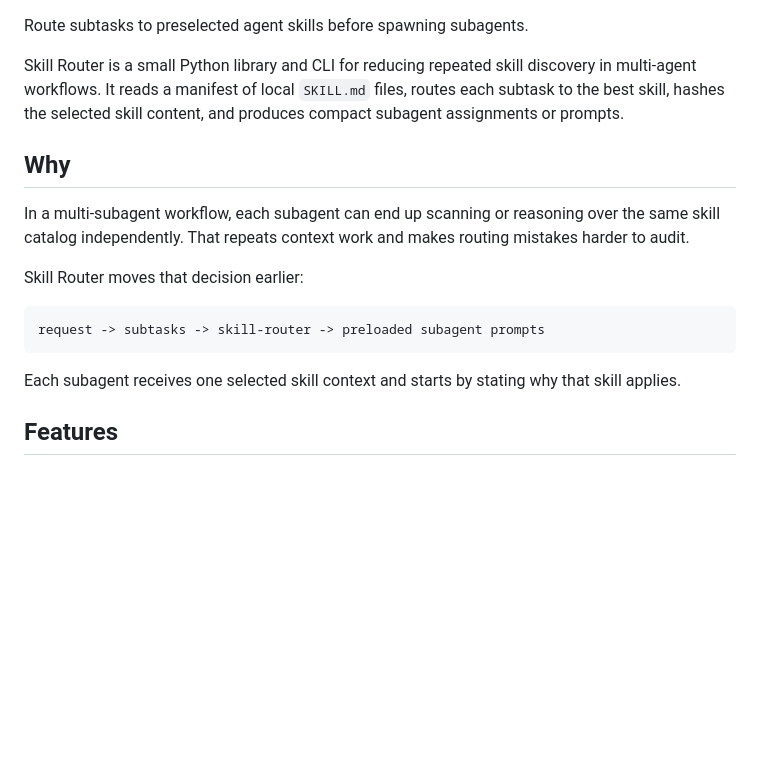
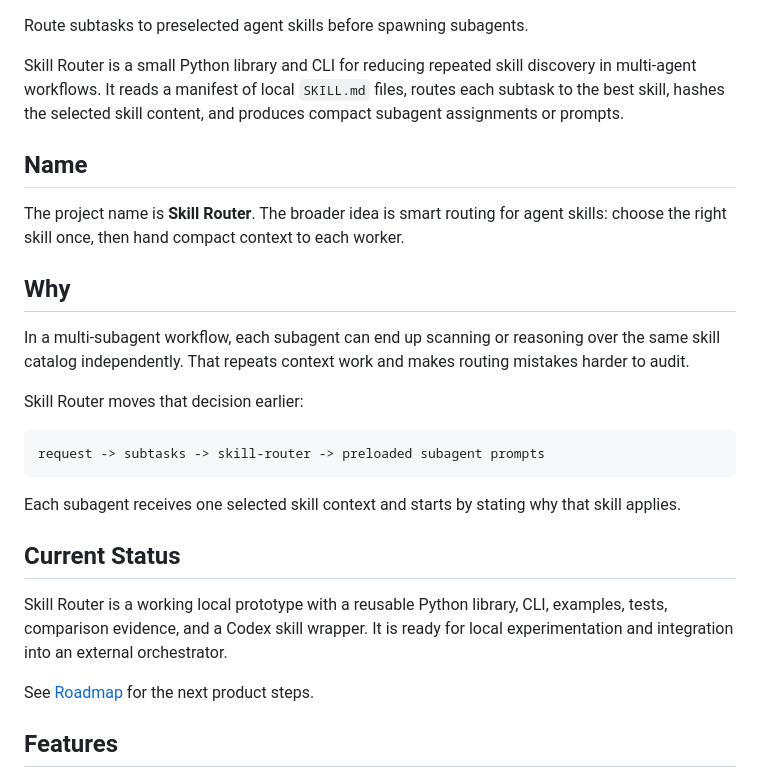
Before and after one commit to smart-route-skills/Skill-Router, a Markdown page: README.md, the part around one of its changes. Drawn GitHub-style; blank space fills up the shorter version.

Commit message:
Boost project presentation

````diff
--- a/README.md
+++ b/README.md
@@ -3,6 +7,10 @@
 Route subtasks to preselected agent skills before spawning subagents.
 
 Skill Router is a small Python library and CLI for reducing repeated skill discovery in multi-agent workflows. It reads a manifest of local `SKILL.md` files, routes each subtask to the best skill, hashes the selected skill content, and produces compact subagent assignments or prompts.
+
+## Name
+
+The project name is **Skill Router**. The broader idea is smart routing for agent skills: choose the right skill once, then hand compact context to each worker.
 
 ## Why
 
@@ -15,6 +23,12 @@ request -> subtasks -> skill-router -> preloaded subagent prompts
 ```
 
 Each subagent receives one selected skill context and starts by stating why that skill applies.
+
+## Current Status
+
+Skill Router is a working local prototype with a reusable Python library, CLI, examples, tests, comparison evidence, and a Codex skill wrapper. It is ready for local experimentation and integration into an external orchestrator.
+
+See [Roadmap](docs/roadmap.md) for the next product steps.
 
 ## Features
 
````
Also changed, not shown: other parts of README.md (+4 -0 lines), docs/roadmap.md (added, +30 -0 lines).
